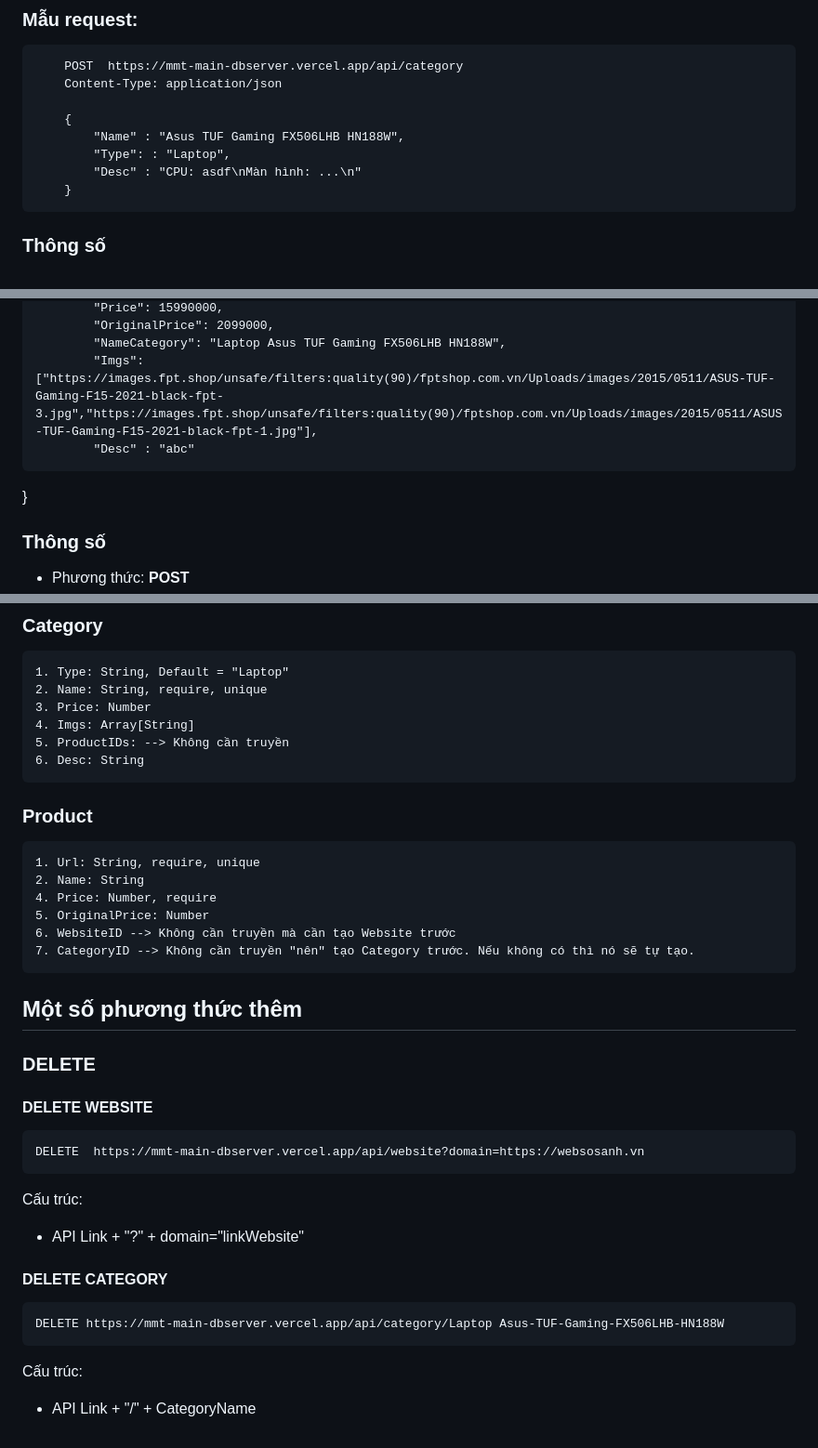
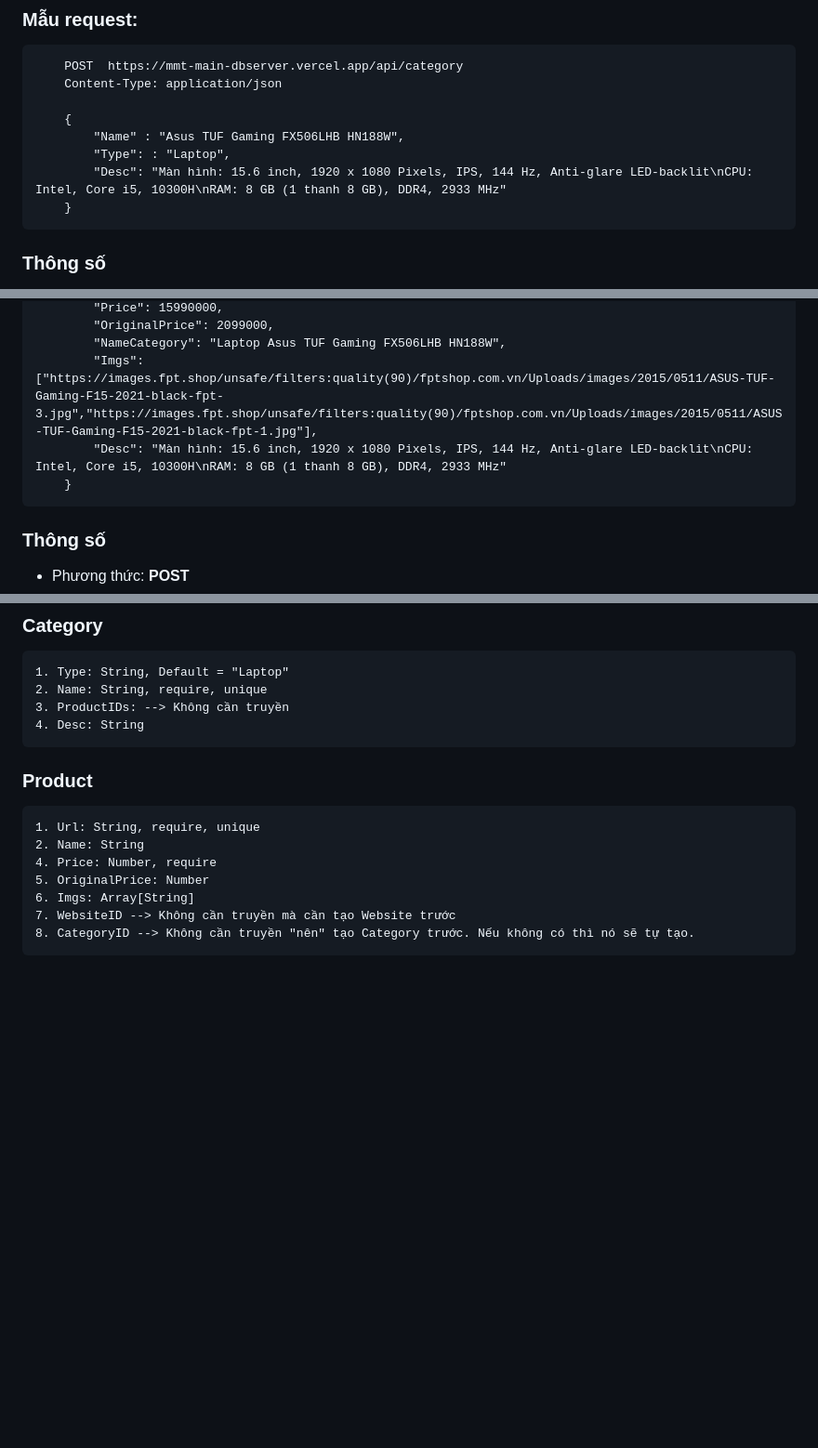
Before and after one commit to quangphat18ti/DB_MMT2_NHAT, a Markdown page: readme.md, 3 parts joined by grey strips. Shown: that part at 93% size. Drawn GitHub-style; blank space fills up the shorter version.

```diff
--- a/readme.md
+++ b/readme.md
@@ -47,7 +47,7 @@ Lưu ý: Cấu trúc lược đồ sẽ được trình bày ở cuối bài
         {
             "Name" : "Asus TUF Gaming FX506LHB HN188W",
             "Type": : "Laptop",
-            "Desc" : "CPU: asdf\nMàn hình: ...\n"
+            "Desc": "Màn hình: 15.6 inch, 1920 x 1080 Pixels, IPS, 144 Hz, Anti-glare LED-backlit\nCPU: Intel, Core i5, 10300H\nRAM: 8 GB (1 thanh 8 GB), DDR4, 2933 MHz"
         }
 
 ### Thông số
@@ -74,9 +74,8 @@ Lưu ý: Cấu trúc lược đồ sẽ được trình bày ở cuối bài
             "OriginalPrice": 2099000,
             "NameCategory": "Laptop Asus TUF Gaming FX506LHB HN188W",
             "Imgs": ["https://images.fpt.shop/unsafe/filters:quality(90)/fptshop.com.vn/Uploads/images/2015/0511/ASUS-TUF-Gaming-F15-2021-black-fpt-3.jpg","https://images.fpt.shop/unsafe/filters:quality(90)/fptshop.com.vn/Uploads/images/2015/0511/ASUS-TUF-Gaming-F15-2021-black-fpt-1.jpg"],
-            "Desc" : "abc"
-
-}
+            "Desc": "Màn hình: 15.6 inch, 1920 x 1080 Pixels, IPS, 144 Hz, Anti-glare LED-backlit\nCPU: Intel, Core i5, 10300H\nRAM: 8 GB (1 thanh 8 GB), DDR4, 2933 MHz"
+        }
 
 ### Thông số
 
@@ -103,10 +102,8 @@ Lưu ý: Cấu trúc lược đồ sẽ được trình bày ở cuối bài
 
     1. Type: String, Default = "Laptop"
     2. Name: String, require, unique
-    3. Price: Number
-    4. Imgs: Array[String]
-    5. ProductIDs: --> Không cần truyền
-    6. Desc: String
+    3. ProductIDs: --> Không cần truyền
+    4. Desc: String
 
 ### Product
 
@@ -114,25 +111,6 @@ Lưu ý: Cấu trúc lược đồ sẽ được trình bày ở cuối bài
     2. Name: String
     4. Price: Number, require
     5. OriginalPrice: Number
-    6. WebsiteID --> Không cần truyền mà cần tạo Website trước
-    7. CategoryID --> Không cần truyền "nên" tạo Category trước. Nếu không có thì nó sẽ tự tạo.
-
-## Một số phương thức thêm
-
-### DELETE
-
-#### DELETE WEBSITE
-
-    DELETE  https://mmt-main-dbserver.vercel.app/api/website?domain=https://websosanh.vn
-
-Cấu trúc:
-
-- API Link + "?" + domain="linkWebsite"
-
-#### DELETE CATEGORY
-
-    DELETE https://mmt-main-dbserver.vercel.app/api/category/Laptop Asus-TUF-Gaming-FX506LHB-HN188W
-
-Cấu trúc:
-
-- API Link + "/" + CategoryName
+    6. Imgs: Array[String]
+    7. WebsiteID --> Không cần truyền mà cần tạo Website trước
+    8. CategoryID --> Không cần truyền "nên" tạo Category trước. Nếu không có thì nó sẽ tự tạo.
```
